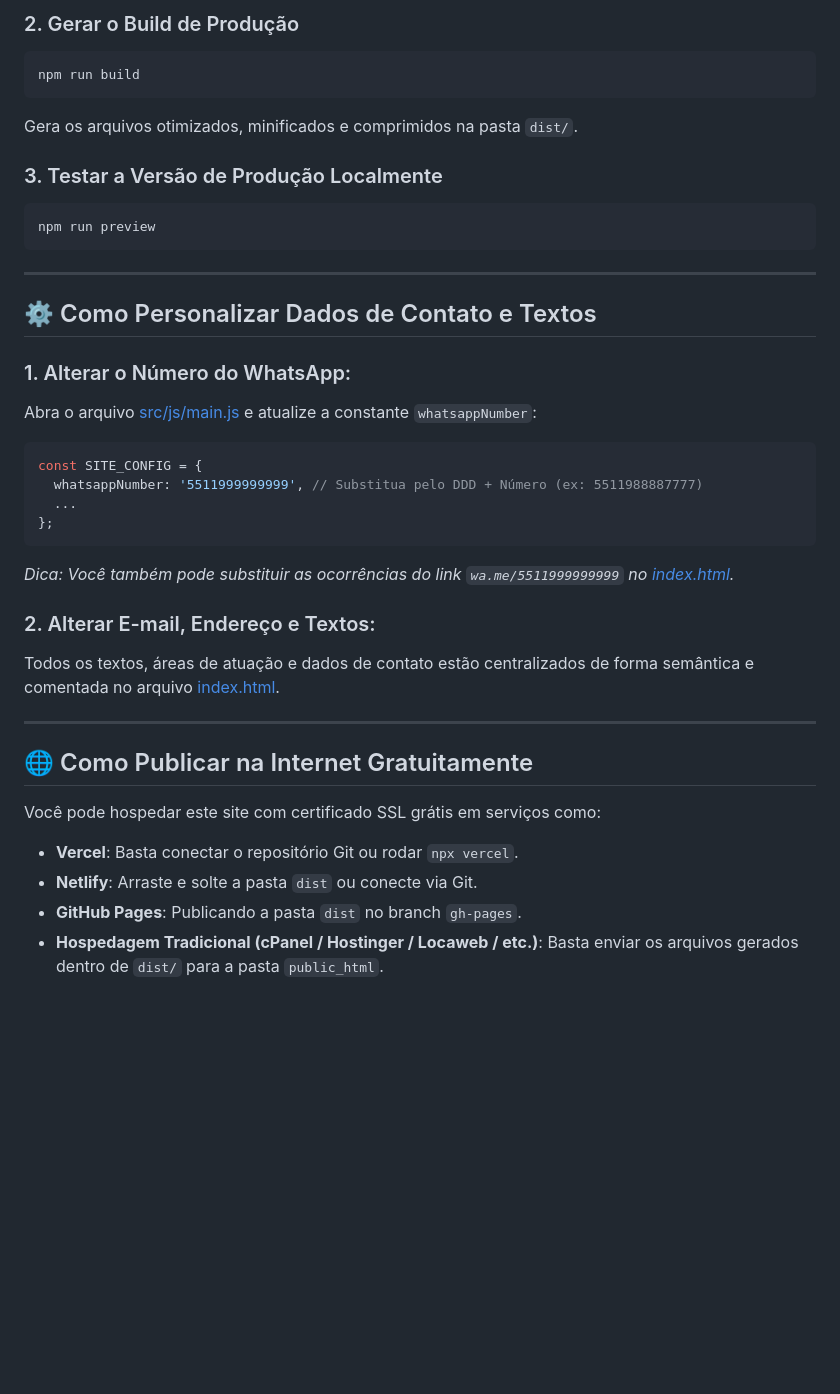
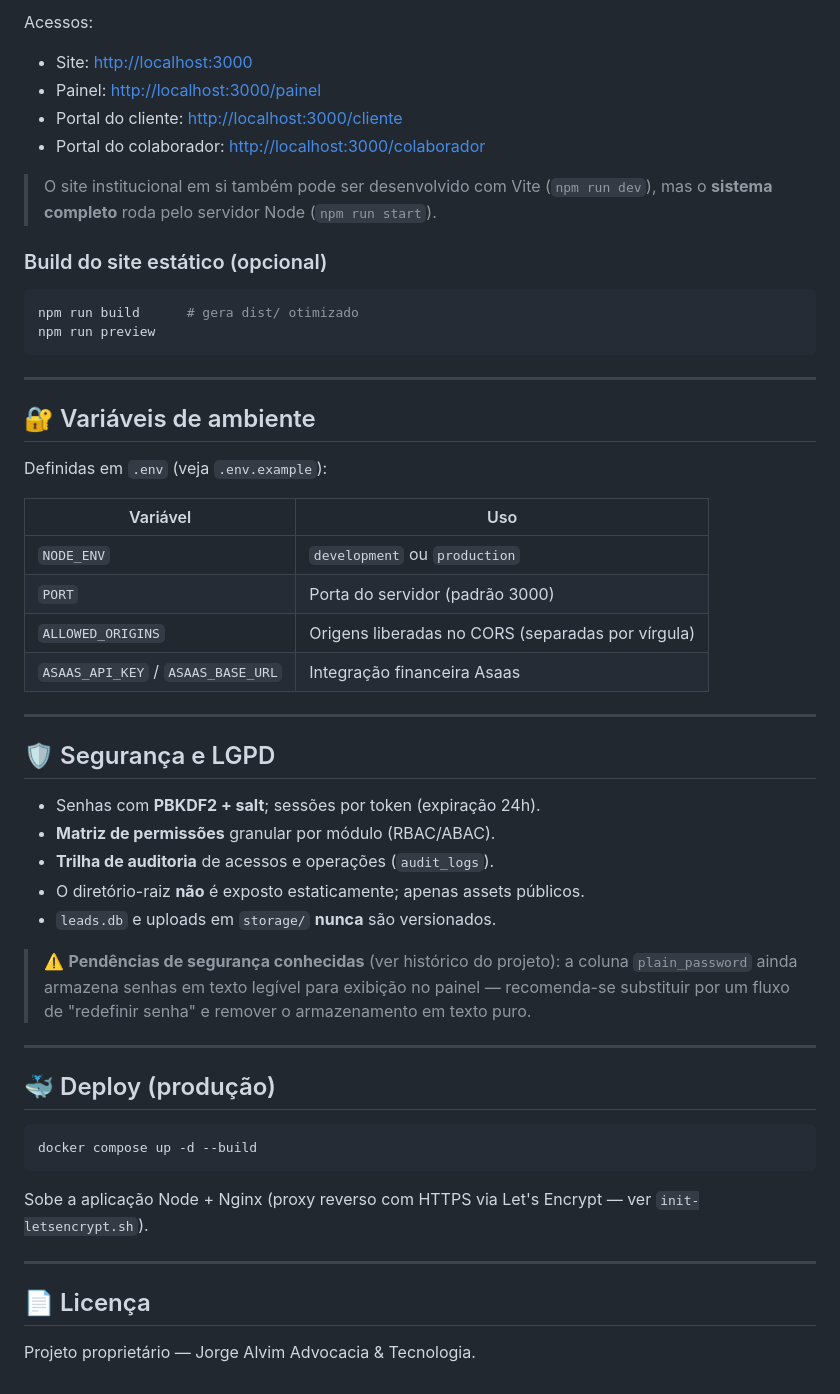
Before and after one commit to jorgealvimtecnologia-ui/sitejorgealvimadvocacia, a Markdown page: README.md, the part around one of its changes. Rendered like a GitHub page; blank space fills up the shorter version.

````diff
--- a/README.md
+++ b/README.md
@@ -44,38 +70,60 @@ O Vite iniciará o servidor local (geralmente em `http://localhost:3000` ou port
 
-### 2. Gerar o Build de Produção
+Acessos:
+- Site: <http://localhost:3000>
+- Painel: <http://localhost:3000/painel>
+- Portal do cliente: <http://localhost:3000/cliente>
+- Portal do colaborador: <http://localhost:3000/colaborador>
+
+> O site institucional em si também pode ser desenvolvido com Vite (`npm run dev`),
+> mas o **sistema completo** roda pelo servidor Node (`npm run start`).
+
+### Build do site estático (opcional)
 ```bash
-npm run build
-```
-Gera os arquivos otimizados, minificados e comprimidos na pasta `dist/`.
-
-### 3. Testar a Versão de Produção Localmente
-```bash
+npm run build      # gera dist/ otimizado
 npm run preview
 ```
 
 ---
 
-## ⚙️ Como Personalizar Dados de Contato e Textos
+## 🔐 Variáveis de ambiente
 
-### 1. Alterar o Número do WhatsApp:
-Abra o arquivo [src/js/main.js](file:///home/jorgealvim/Documents/sitejorgealvimadvocacia/src/js/main.js) e atualize a constante `whatsappNumber`:
-```javascript
-const SITE_CONFIG = {
-  whatsappNumber: '5511999999999', // Substitua pelo DDD + Número (ex: 5511988887777)
-  ...
-};
-```
-*Dica: Você também pode substituir as ocorrências do link `wa.me/5511999999999` no [index.html](file:///home/jorgealvim/Documents/sitejorgealvimadvocacia/index.html).*
+Definidas em `.env` (veja `.env.example`):
 
-### 2. Alterar E-mail, Endereço e Textos:
-Todos os textos, áreas de atuação e dados de contato estão centralizados de forma semântica e comentada no arquivo [index.html](file:///home/jorgealvim/Documents/sitejorgealvimadvocacia/index.html).
+| Variável | Uso |
+|----------|-----|
+| `NODE_ENV` | `development` ou `production` |
+| `PORT` | Porta do servidor (padrão 3000) |
+| `ALLOWED_ORIGINS` | Origens liberadas no CORS (separadas por vírgula) |
+| `ASAAS_API_KEY` / `ASAAS_BASE_URL` | Integração financeira Asaas |
 
 ---
 
-## 🌐 Como Publicar na Internet Gratuitamente
+## 🛡️ Segurança e LGPD
 
-Você pode hospedar este site com certificado SSL grátis em serviços como:
-- **Vercel**: Basta conectar o repositório Git ou rodar `npx vercel`.
-- **Netlify**: Arraste e solte a pasta `dist` ou conecte via Git.
-- **GitHub Pages**: Publicando a pasta `dist` no branch `gh-pages`.
-- **Hospedagem Tradicional (cPanel / Hostinger / Locaweb / etc.)**: Basta enviar os arquivos gerados dentro de `dist/` para a pasta `public_html`.
+- Senhas com **PBKDF2 + salt**; sessões por token (expiração 24h).
+- **Matriz de permissões** granular por módulo (RBAC/ABAC).
+- **Trilha de auditoria** de acessos e operações (`audit_logs`).
+- O diretório-raiz **não** é exposto estaticamente; apenas assets públicos.
+- `leads.db` e uploads em `storage/` **nunca** são versionados.
+
+> ⚠️ **Pendências de segurança conhecidas** (ver histórico do projeto): a coluna
+> `plain_password` ainda armazena senhas em texto legível para exibição no painel —
+> recomenda-se substituir por um fluxo de "redefinir senha" e remover o armazenamento
+> em texto puro.
+
+---
+
+## 🐳 Deploy (produção)
+
+```bash
+docker compose up -d --build
+```
+
+Sobe a aplicação Node + Nginx (proxy reverso com HTTPS via Let's Encrypt —
+ver `init-letsencrypt.sh`).
+
+---
+
+## 📄 Licença
+
+Projeto proprietário — Jorge Alvim Advocacia & Tecnologia.
````
Also changed, not shown: other parts of README.md (+50 -24 lines).
